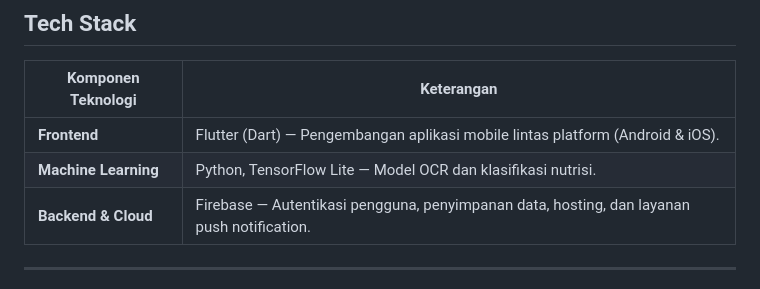
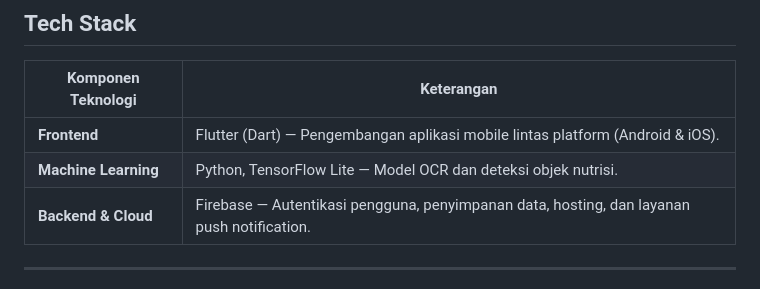
Before and after one commit to rfirmn/Sadar-Gizi, a Markdown page: README.md, the part around the change. Drawn GitHub-style.

```diff
--- a/README.md
+++ b/README.md
@@ -44,7 +44,7 @@ SadarGizi hadir dengan berbagai fitur utama yang mendukung pola makan sehat peng
 | Komponen Teknologi   | Keterangan                                                                                 |
 | -------------------- | ------------------------------------------------------------------------------------------ |
 | **Frontend**         | Flutter (Dart) — Pengembangan aplikasi mobile lintas platform (Android & iOS).             |
-| **Machine Learning** | Python, TensorFlow Lite — Model OCR dan klasifikasi nutrisi.                               |
+| **Machine Learning** | Python, TensorFlow Lite — Model OCR dan deteksi objek nutrisi.                             |
 | **Backend & Cloud**  | Firebase — Autentikasi pengguna, penyimpanan data, hosting, dan layanan push notification. |
 
 ---
```
